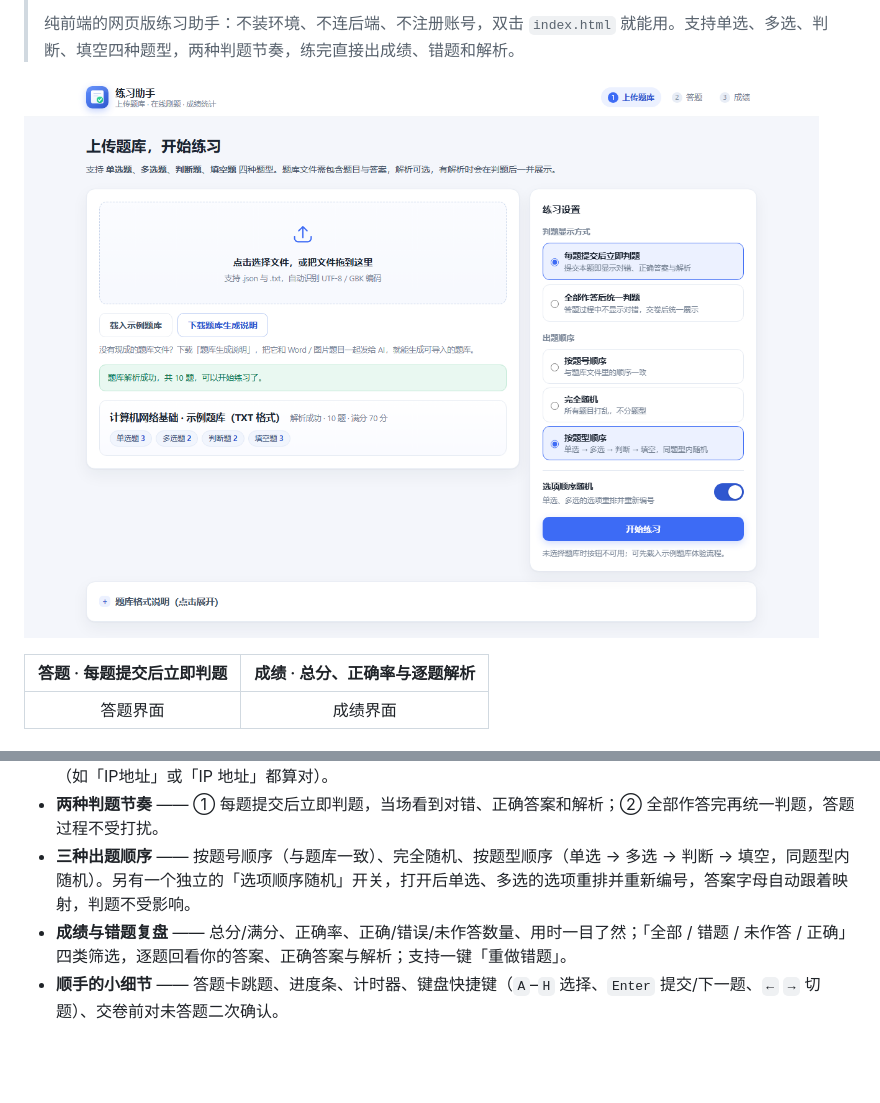
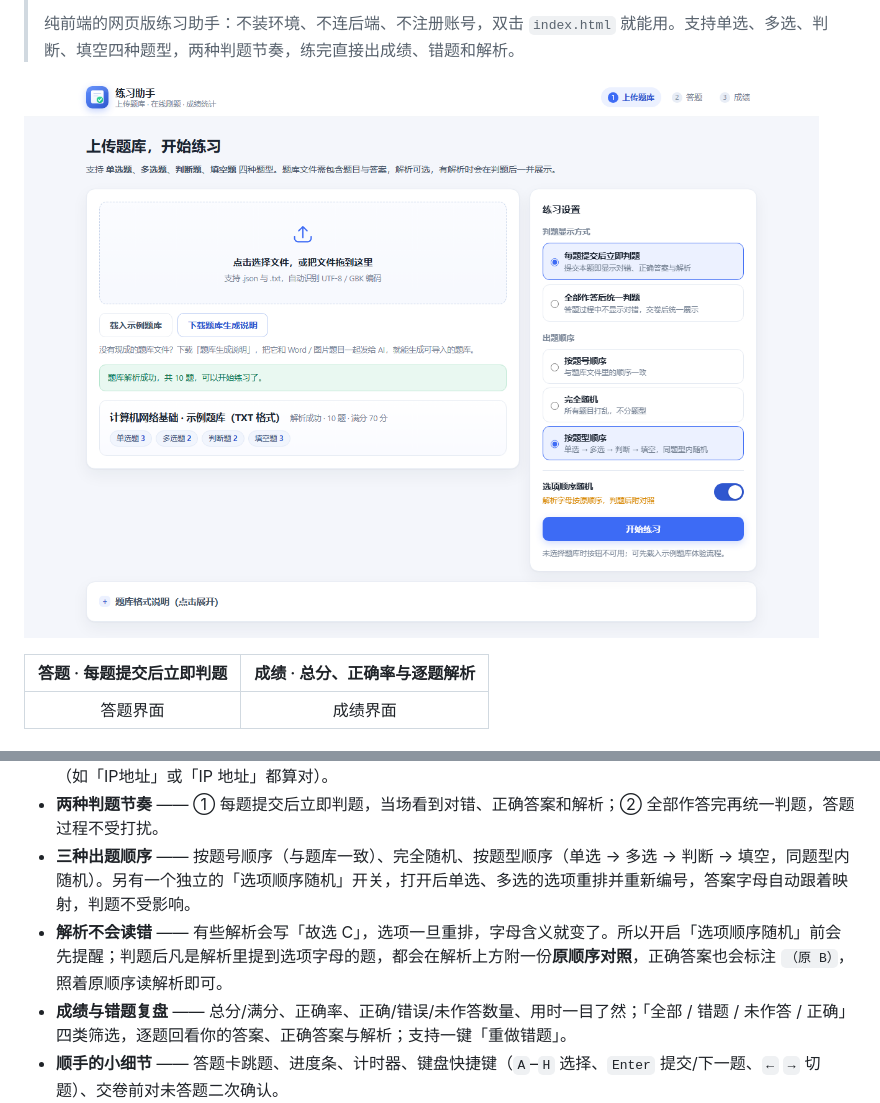
Before and after one commit to SubmergeDQ/Practice-Assistant, a Markdown page: README.md, 2 parts joined by grey strips. Drawn GitHub-style; pictures changed too: assets/screenshot-1-upload.png; blank space fills up the shorter version.

```diff
--- a/README.md
+++ b/README.md
@@ -29,6 +29,7 @@
 - **四种题型全覆盖** —— 单选题、多选题、判断题、填空题。填空题支持多个空，每个空还可以配置多个可接受答案（如「IP地址」或「IP 地址」都算对）。
 - **两种判题节奏** —— ① 每题提交后立即判题，当场看到对错、正确答案和解析；② 全部作答完再统一判题，答题过程不受打扰。
 - **三种出题顺序** —— 按题号顺序（与题库一致）、完全随机、按题型顺序（单选 → 多选 → 判断 → 填空，同题型内随机）。另有一个独立的「选项顺序随机」开关，打开后单选、多选的选项重排并重新编号，答案字母自动跟着映射，判题不受影响。
+- **解析不会读错** —— 有些解析会写「故选 C」，选项一旦重排，字母含义就变了。所以开启「选项顺序随机」前会先提醒；判题后凡是解析里提到选项字母的题，都会在解析上方附一份**原顺序对照**，正确答案也会标注 `（原 B）`，照着原顺序读解析即可。
 - **成绩与错题复盘** —— 总分/满分、正确率、正确/错误/未作答数量、用时一目了然；「全部 / 错题 / 未作答 / 正确」四类筛选，逐题回看你的答案、正确答案与解析；支持一键「重做错题」。
 - **顺手的小细节** —— 答题卡跳题、进度条、计时器、键盘快捷键（`A`–`H` 选择、`Enter` 提交/下一题、`←` `→` 切题）、交卷前对未答题二次确认。
 - **零依赖零构建** —— 原生 HTML/CSS/JavaScript，没有框架、没有打包工具、没有 CDN 依赖，断网也能跑；数据全部留在浏览器内存里，不上传任何内容。
```
Also changed, not shown: 3 other files.
